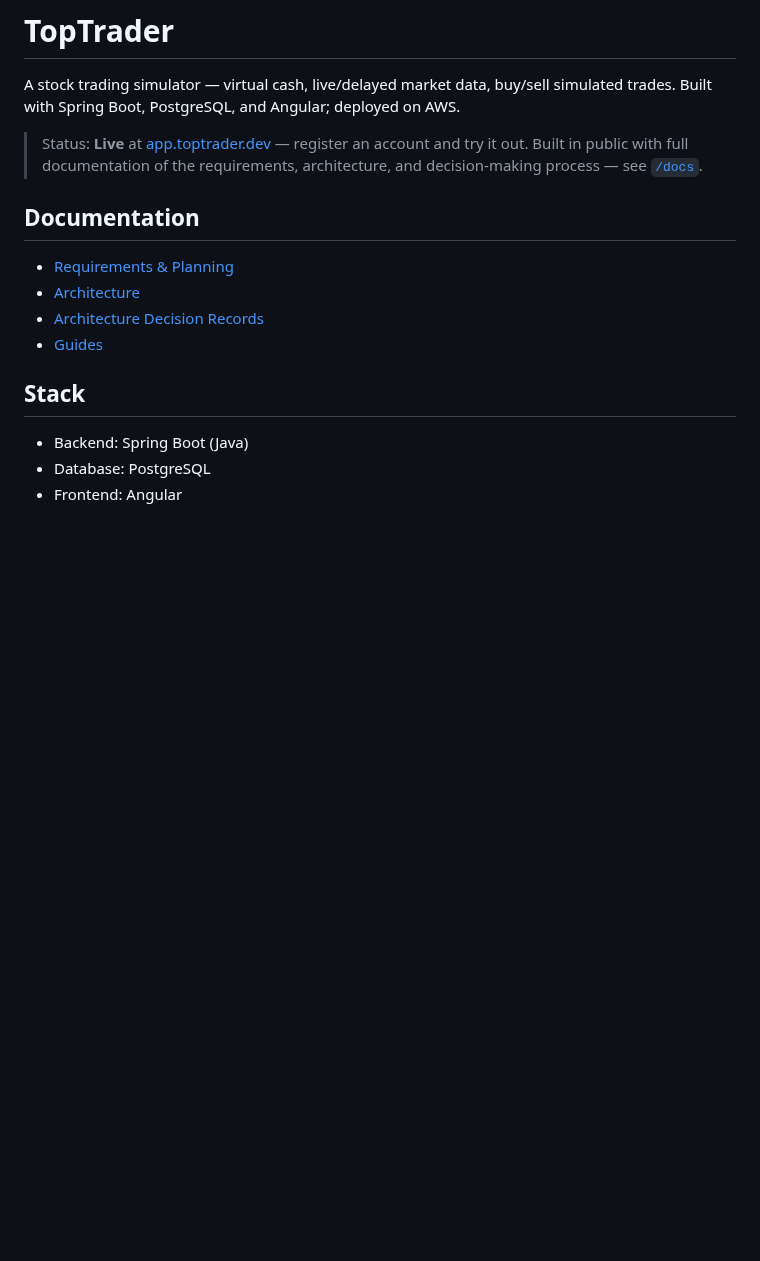
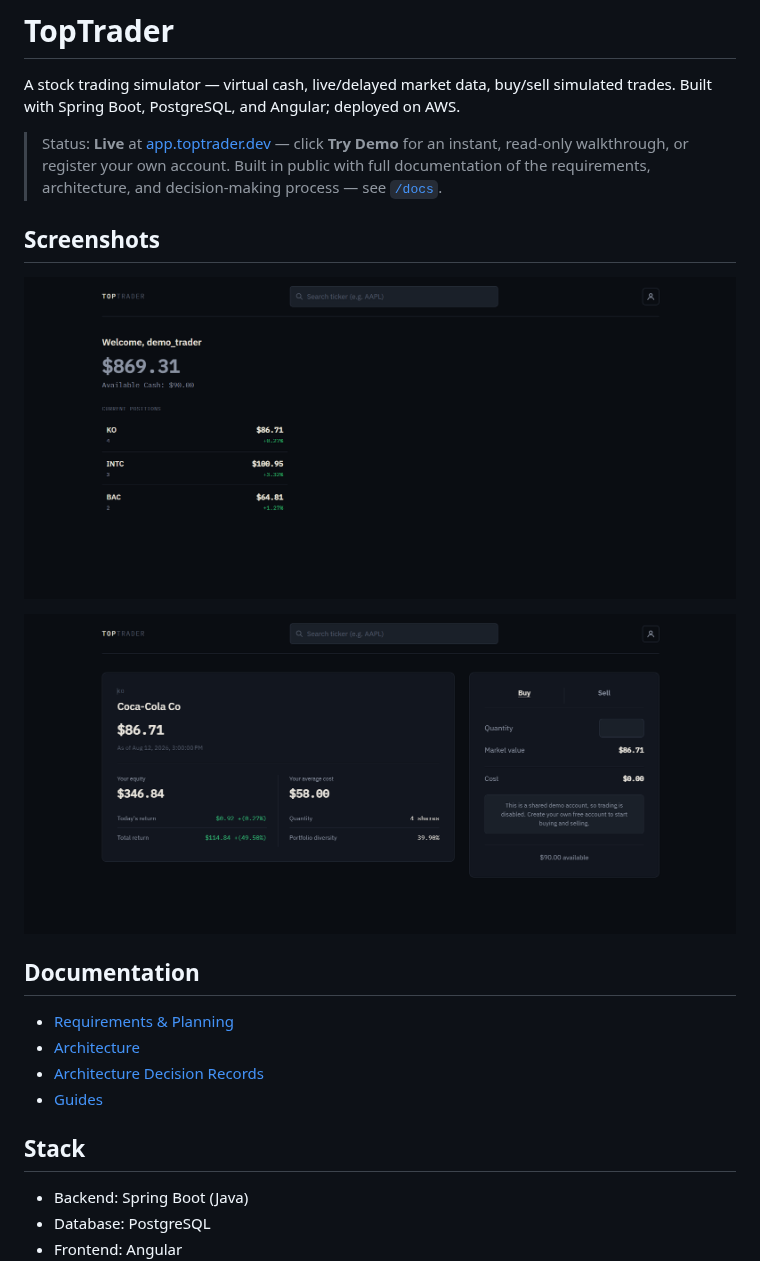
Before and after one commit to Efren707/toptrader, a Markdown page: README.md, the part around the change. GitHub-like rendering; pictures changed too: docs/assets/screenshots/buy-flow.png (added), docs/assets/screenshots/dashboard.png (added); blank space fills up the shorter version.

Commit message:
docs: add README screenshots and Try Demo callout
Adds a Screenshots section to the README (dashboard + buy/sell flow,
stored in docs/assets/screenshots/) and mentions the Try Demo button
in the status line alongside registering.

Completes section 6 of the demo-account milestone.

```diff
--- a/README.md
+++ b/README.md
@@ -2,7 +2,13 @@
 
 A stock trading simulator — virtual cash, live/delayed market data, buy/sell simulated trades. Built with Spring Boot, PostgreSQL, and Angular; deployed on AWS.
 
-> Status: **Live** at [app.toptrader.dev](https://app.toptrader.dev) — register an account and try it out. Built in public with full documentation of the requirements, architecture, and decision-making process — see [`/docs`](./docs).
+> Status: **Live** at [app.toptrader.dev](https://app.toptrader.dev) — click **Try Demo** for an instant, read-only walkthrough, or register your own account. Built in public with full documentation of the requirements, architecture, and decision-making process — see [`/docs`](./docs).
+
+## Screenshots
+
+![TopTrader dashboard](./docs/assets/screenshots/dashboard.png)
+
+![Buy/sell flow](./docs/assets/screenshots/buy-flow.png)
 
 ## Documentation
 
```
Also changed, not shown: 2 other files.
